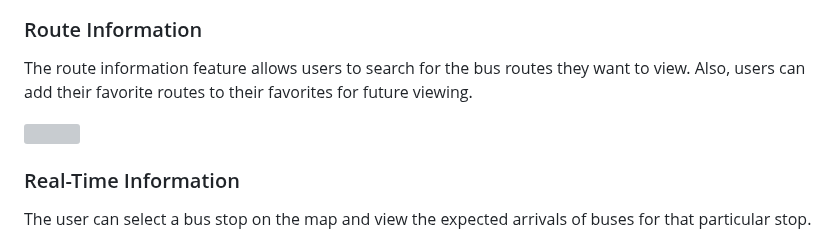
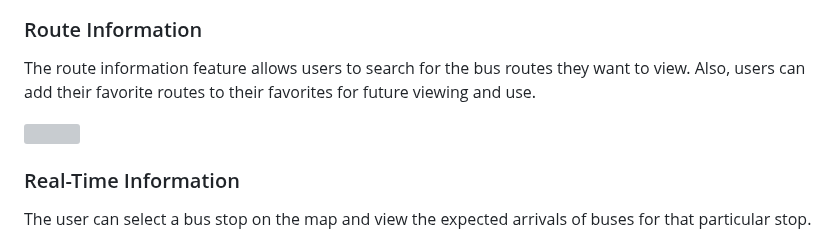
Before and after one commit to 21chubaka/Dublin_Bus_App, a Markdown page: README.md, the part around one of its changes. Drawn GitHub-style; grey boxes are pictures that could not be loaded.

Commit message:
2023.10.04: Update readme, route info

```diff
--- a/README.md
+++ b/README.md
@@ -189,6 +189,7 @@ specify their age or whether they have a leapcard.
 </div>
 
 ### Route Information
+The route information feature allows users to search for the bus routes they want to view. Also, users can add their favorite routes to their favorites for future viewing and use.
+
 <div>
-  <p>The route information feature allows users to search for the bus routes they want to view. Also, users can add their favorite routes to their favorites for future viewing.</p>
   <a href="https://github.com/21chubaka/Dublin_Bus_App">
```
Also changed, not shown: other parts of README.md (+1 -1 lines).
